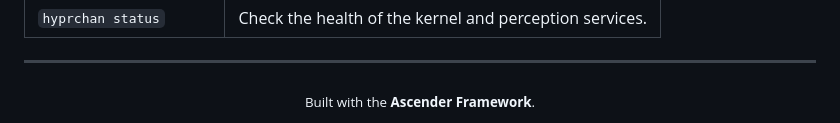
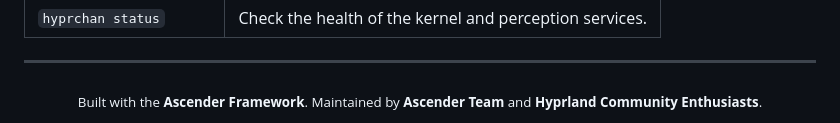
Before and after one commit to AscenderTeam/Hyprchan, a Markdown page: README.md, the part around the change. GitHub-like rendering.

Commit message:
refined readme

```diff
--- a/README.md
+++ b/README.md
@@ -105,5 +105,5 @@ Hyprchan comes with a powerful CLI for management and interaction.
 ---
 
 <div align="center">
-  <sub>Built with the <b>Ascender Framework</b>.</sub>
+  <sub>Built with the <b>Ascender Framework</b>. Maintained by <b>Ascender Team</b> and <b>Hyprland Community Enthusiasts</b>.</sub>
 </div>
```
